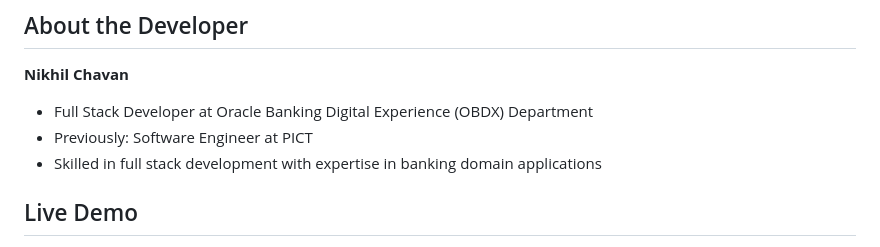
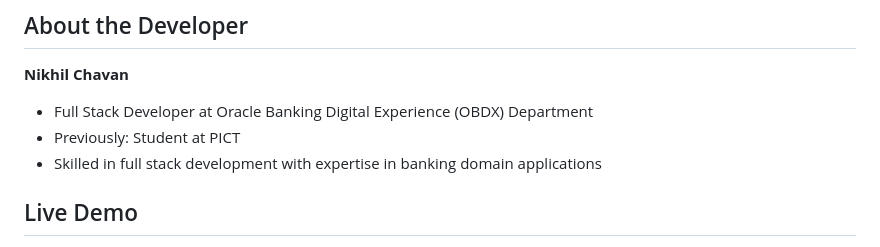
Before and after one commit to nikhilchavan2550/Home-loan-app, a Markdown page: README.md, the part around the change. GitHub-like rendering.

Commit message:
Update developer info: change previous role from Software Engineer to Student at PICT

```diff
--- a/README.md
+++ b/README.md
@@ -5,7 +5,7 @@ A comprehensive home loan management system with a microservices architecture fe
 ## About the Developer
 **Nikhil Chavan**
 - Full Stack Developer at Oracle Banking Digital Experience (OBDX) Department
-- Previously: Software Engineer at PICT
+- Previously: Student at PICT
 - Skilled in full stack development with expertise in banking domain applications
 
 ## Live Demo
```
